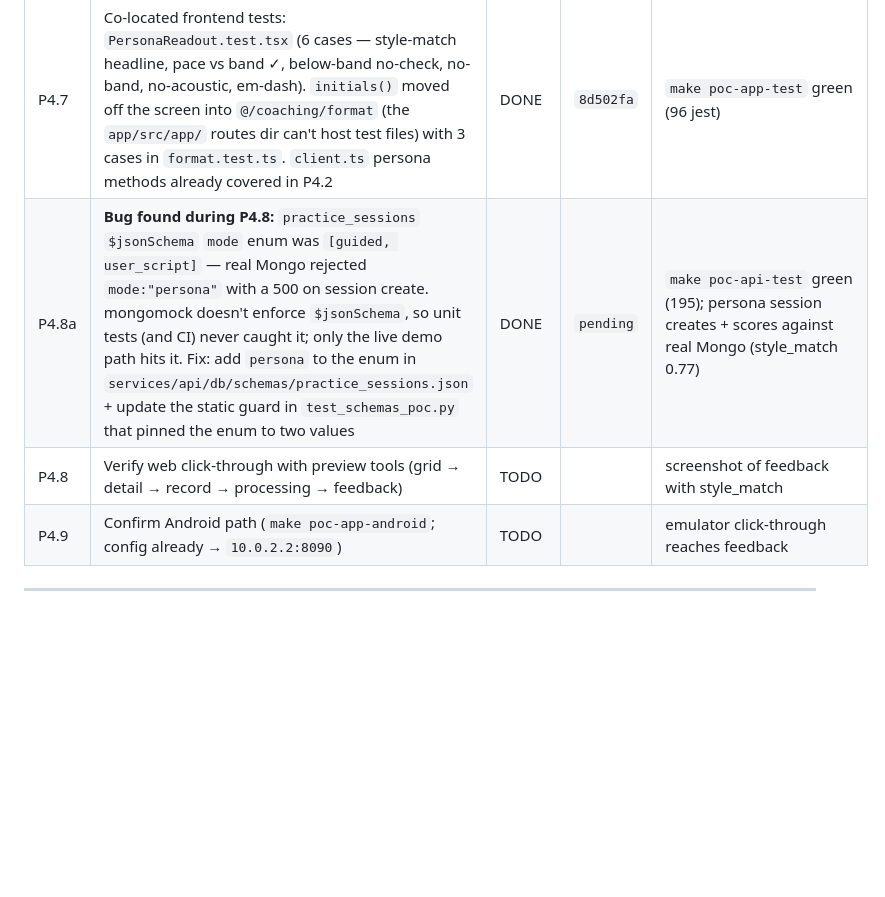
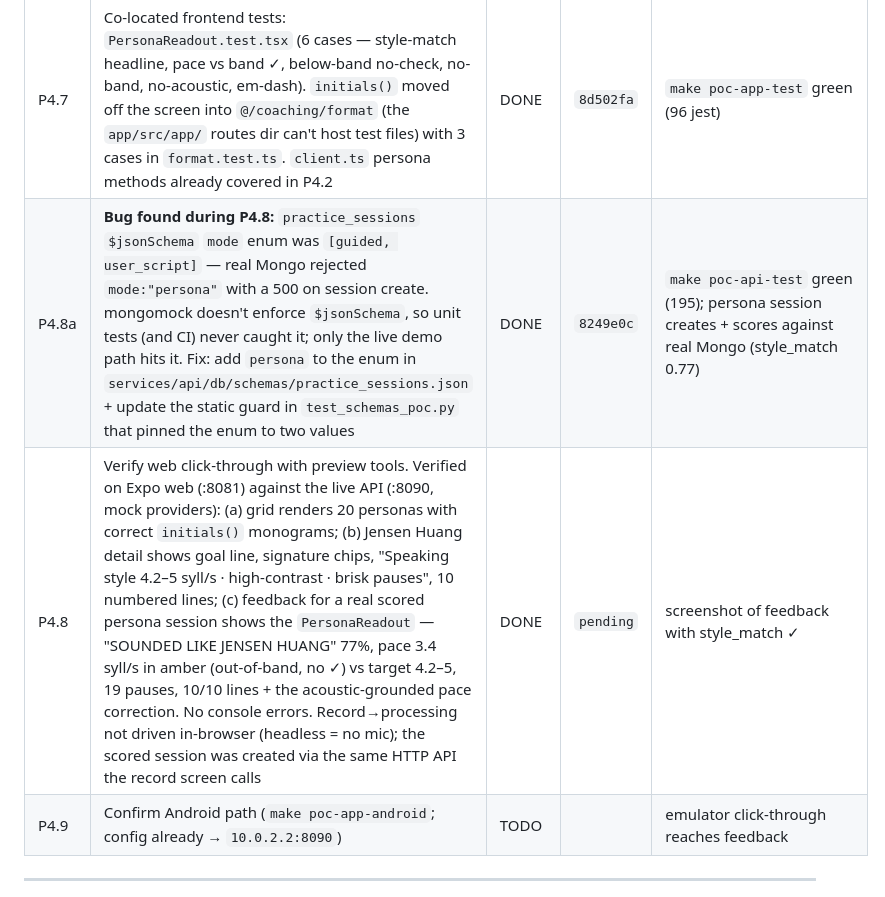
Before and after one commit to sagarpahwa/vaani, a Markdown page: docs/plans/poc-personas-progress.md, the part around the change. Rendered like a GitHub page; blank space fills up the shorter version.

Commit message:
docs(poc-personas): verify persona web click-through grid→detail→feedback (P4.8)
Verified on Expo web against the live mock-provider API: persona grid (20
speakers, correct monograms), detail view (goal line, chips, pace band, lines),
and the feedback PersonaReadout showing style_match 77% with the out-of-band
pace tone and acoustic-grounded correction. No console errors.

Co-Authored-By: Claude Opus 4.7 <noreply@anthropic.com>

```diff
--- a/docs/plans/poc-personas-progress.md
+++ b/docs/plans/poc-personas-progress.md
@@ -130,8 +130,8 @@ You were told: *"implement this plan"* (pointing at this file or at
 | P4.5 | `app/src/app/index.tsx` — primary accent-bordered "Practice with a great speaker" card (20 LEGENDS badge) → `/personas`, above Guided Practice | DONE | `cddc4ff` | `make poc-app-test` green. Note: Expo typed-routes file `.expo/types/router.d.ts` is gitignored + regenerated by the dev server — a stale local copy will fail `tsc` on a new route's `Href` until `npx expo start` rewrites it (CI checks out fresh, so it's unaffected) |
 | P4.6 | `PersonaReadout` component + wired into `app/src/app/feedback.tsx` — "Sounded like {name}" style_match headline, acoustic readout (measured pace vs the speaker's target band with in-band ✓, pause count, line coverage). feedback.tsx fetches the persona for the band (optional enrichment; failure never errors). Renders only when `style_match` is set, so Mode A/B is untouched | DONE | `2fe347d` | `make poc-app-test` green (87 jest) |
 | P4.7 | Co-located frontend tests: `PersonaReadout.test.tsx` (6 cases — style-match headline, pace vs band ✓, below-band no-check, no-band, no-acoustic, em-dash). `initials()` moved off the screen into `@/coaching/format` (the `app/src/app/` routes dir can't host test files) with 3 cases in `format.test.ts`. `client.ts` persona methods already covered in P4.2 | DONE | `8d502fa` | `make poc-app-test` green (96 jest) |
-| P4.8a | **Bug found during P4.8:** `practice_sessions` `$jsonSchema` `mode` enum was `[guided, user_script]` — real Mongo rejected `mode:"persona"` with a 500 on session create. mongomock doesn't enforce `$jsonSchema`, so unit tests (and CI) never caught it; only the live demo path hits it. Fix: add `persona` to the enum in `services/api/db/schemas/practice_sessions.json` + update the static guard in `test_schemas_poc.py` that pinned the enum to two values | DONE | `pending` | `make poc-api-test` green (195); persona session creates + scores against real Mongo (style_match 0.77) |
-| P4.8 | Verify web click-through with preview tools (grid → detail → record → processing → feedback) | TODO | | screenshot of feedback with style_match |
+| P4.8a | **Bug found during P4.8:** `practice_sessions` `$jsonSchema` `mode` enum was `[guided, user_script]` — real Mongo rejected `mode:"persona"` with a 500 on session create. mongomock doesn't enforce `$jsonSchema`, so unit tests (and CI) never caught it; only the live demo path hits it. Fix: add `persona` to the enum in `services/api/db/schemas/practice_sessions.json` + update the static guard in `test_schemas_poc.py` that pinned the enum to two values | DONE | `8249e0c` | `make poc-api-test` green (195); persona session creates + scores against real Mongo (style_match 0.77) |
+| P4.8 | Verify web click-through with preview tools. Verified on Expo web (:8081) against the live API (:8090, mock providers): (a) grid renders 20 personas with correct `initials()` monograms; (b) Jensen Huang detail shows goal line, signature chips, "Speaking style 4.2–5 syll/s · high-contrast · brisk pauses", 10 numbered lines; (c) feedback for a real scored persona session shows the `PersonaReadout` — "SOUNDED LIKE JENSEN HUANG" 77%, pace 3.4 syll/s in amber (out-of-band, no ✓) vs target 4.2–5, 19 pauses, 10/10 lines + the acoustic-grounded pace correction. No console errors. Record→processing not driven in-browser (headless = no mic); the scored session was created via the same HTTP API the record screen calls | DONE | `pending` | screenshot of feedback with style_match ✓ |
 | P4.9 | Confirm Android path (`make poc-app-android`; config already → `10.0.2.2:8090`) | TODO | | emulator click-through reaches feedback |
 
 ---
```
